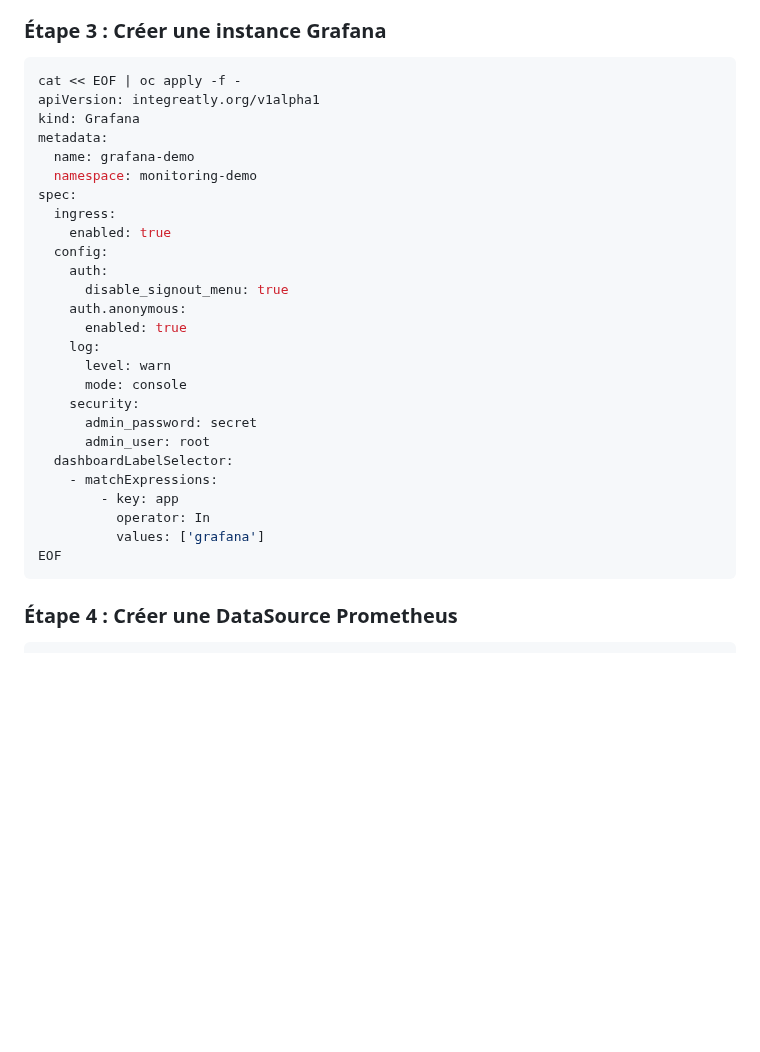
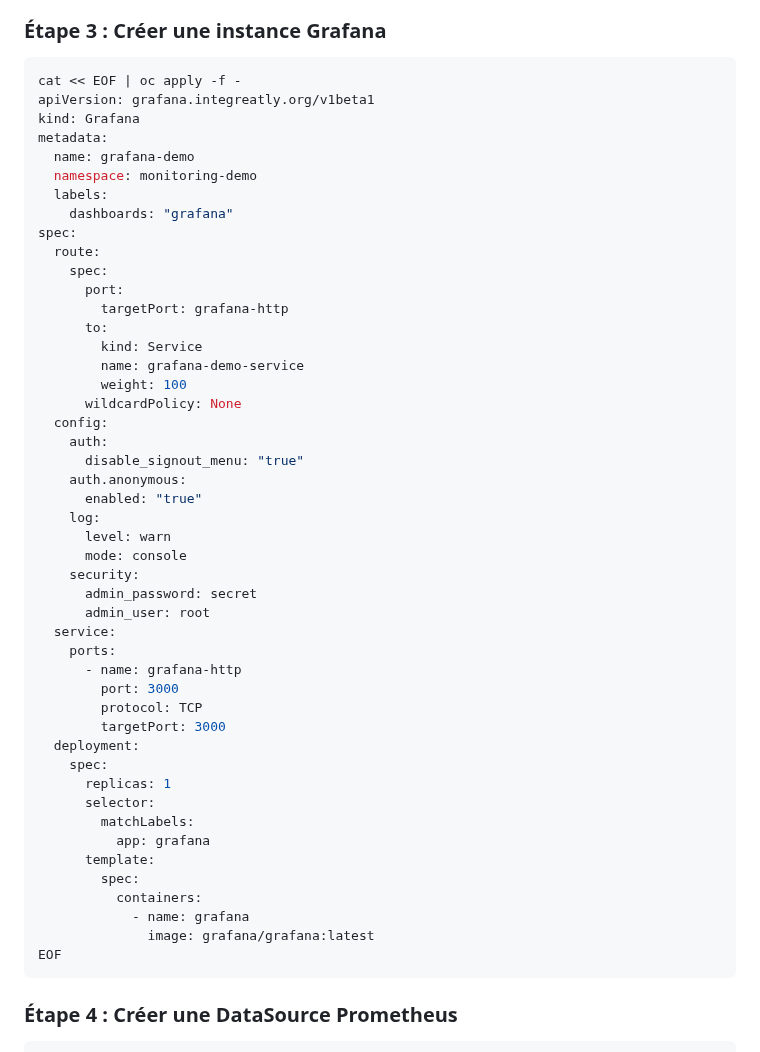
Before and after one commit to vanessakovalsky/openshift-training, a Markdown page: avance/operator.md, the part around the change. Drawn GitHub-style; blank space fills up the shorter version.

````diff
--- a/avance/operator.md
+++ b/avance/operator.md
@@ -195,30 +195,51 @@ oc explain grafanadatasource
 
 ```bash
 cat << EOF | oc apply -f -
-apiVersion: integreatly.org/v1alpha1
+apiVersion: grafana.integreatly.org/v1beta1
 kind: Grafana
 metadata:
   name: grafana-demo
   namespace: monitoring-demo
+  labels:
+    dashboards: "grafana"
 spec:
-  ingress:
-    enabled: true
+  route:
+    spec:
+      port:
+        targetPort: grafana-http
+      to:
+        kind: Service
+        name: grafana-demo-service
+        weight: 100
+      wildcardPolicy: None
   config:
     auth:
-      disable_signout_menu: true
+      disable_signout_menu: "true"
     auth.anonymous:
-      enabled: true
+      enabled: "true"
     log:
       level: warn
       mode: console
     security:
       admin_password: secret
       admin_user: root
-  dashboardLabelSelector:
-    - matchExpressions:
-        - key: app
-          operator: In
-          values: ['grafana']
+  service:
+    ports:
+      - name: grafana-http
+        port: 3000
+        protocol: TCP
+        targetPort: 3000
+  deployment:
+    spec:
+      replicas: 1
+      selector:
+        matchLabels:
+          app: grafana
+      template:
+        spec:
+          containers:
+            - name: grafana
+              image: grafana/grafana:latest
 EOF
 ```
 
````
